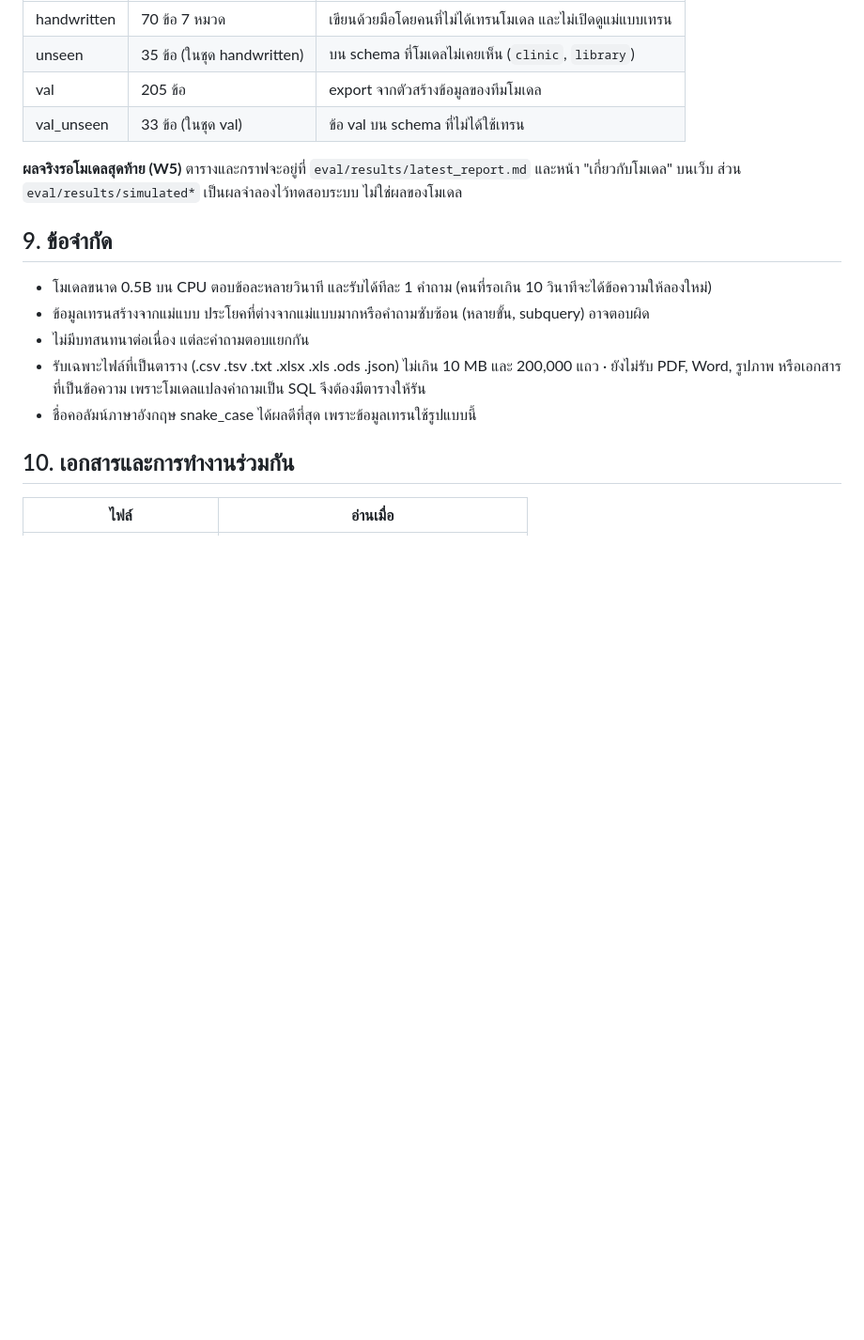
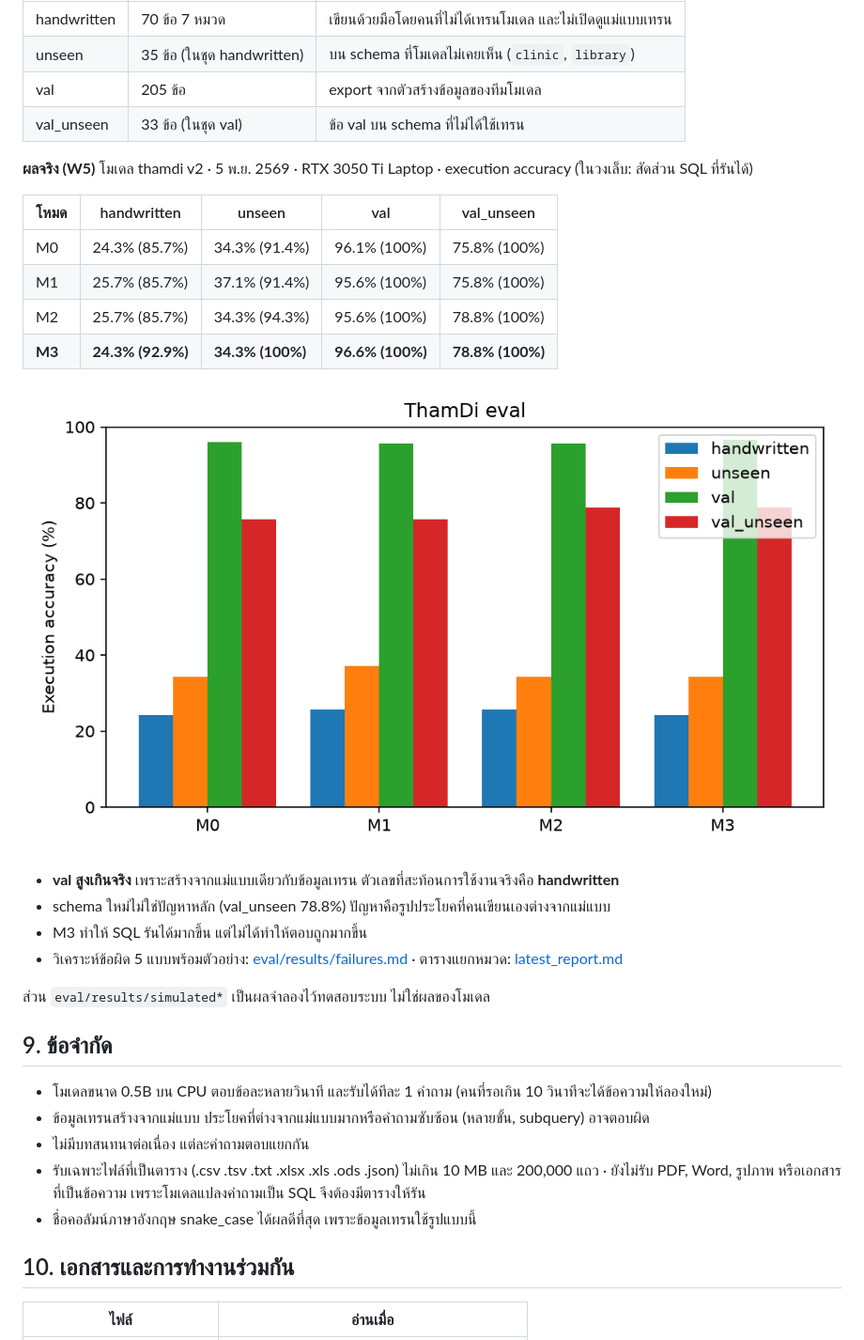
Before and after one commit to wissarut-29/ThamDi, a Markdown page: README.md, the part around the change. Shown at 94% size. Drawn GitHub-style; pictures changed too: eval/results/latest_accuracy.png (added); blank space fills up the shorter version.

```diff
--- a/README.md
+++ b/README.md
@@ -89,7 +89,23 @@ docker compose up --build -d
 | val | 205 ข้อ | export จากตัวสร้างข้อมูลของทีมโมเดล |
 | val_unseen | 33 ข้อ (ในชุด val) | ข้อ val บน schema ที่ไม่ได้ใช้เทรน |
 
-**ผลจริงรอโมเดลสุดท้าย (W5)** ตารางและกราฟจะอยู่ที่ `eval/results/latest_report.md` และหน้า "เกี่ยวกับโมเดล" บนเว็บ ส่วน `eval/results/simulated*` เป็นผลจำลองไว้ทดสอบระบบ ไม่ใช่ผลของโมเดล
+**ผลจริง (W5)** โมเดล thamdi v2 · 5 พ.ย. 2569 · RTX 3050 Ti Laptop · execution accuracy (ในวงเล็บ: สัดส่วน SQL ที่รันได้)
+
+| โหมด | handwritten | unseen | val | val_unseen |
+|---|---|---|---|---|
+| M0 | 24.3% (85.7%) | 34.3% (91.4%) | 96.1% (100%) | 75.8% (100%) |
+| M1 | 25.7% (85.7%) | 37.1% (91.4%) | 95.6% (100%) | 75.8% (100%) |
+| M2 | 25.7% (85.7%) | 34.3% (94.3%) | 95.6% (100%) | 78.8% (100%) |
+| **M3** | **24.3% (92.9%)** | **34.3% (100%)** | **96.6% (100%)** | **78.8% (100%)** |
+
+![ผล eval](eval/results/latest_accuracy.png)
+
+- **val สูงเกินจริง** เพราะสร้างจากแม่แบบเดียวกับข้อมูลเทรน ตัวเลขที่สะท้อนการใช้งานจริงคือ **handwritten**
+- schema ใหม่ไม่ใช่ปัญหาหลัก (val_unseen 78.8%) ปัญหาคือรูปประโยคที่คนเขียนเองต่างจากแม่แบบ
+- M3 ทำให้ SQL รันได้มากขึ้น แต่ไม่ได้ทำให้ตอบถูกมากขึ้น
+- วิเคราะห์ข้อผิด 5 แบบพร้อมตัวอย่าง: [eval/results/failures.md](eval/results/failures.md) · ตารางแยกหมวด: [latest_report.md](eval/results/latest_report.md)
+
+ส่วน `eval/results/simulated*` เป็นผลจำลองไว้ทดสอบระบบ ไม่ใช่ผลของโมเดล
 
 ## 9. ข้อจำกัด
 
```
Also changed, not shown: docs/TASKS.md (+3 -3 lines), docs/tasks/wissarut.md (+3 -2 lines), eval/results/failures.md (added, +81 -0 lines), eval/results/latest_report.md (added, +22 -0 lines), 2 other files.
